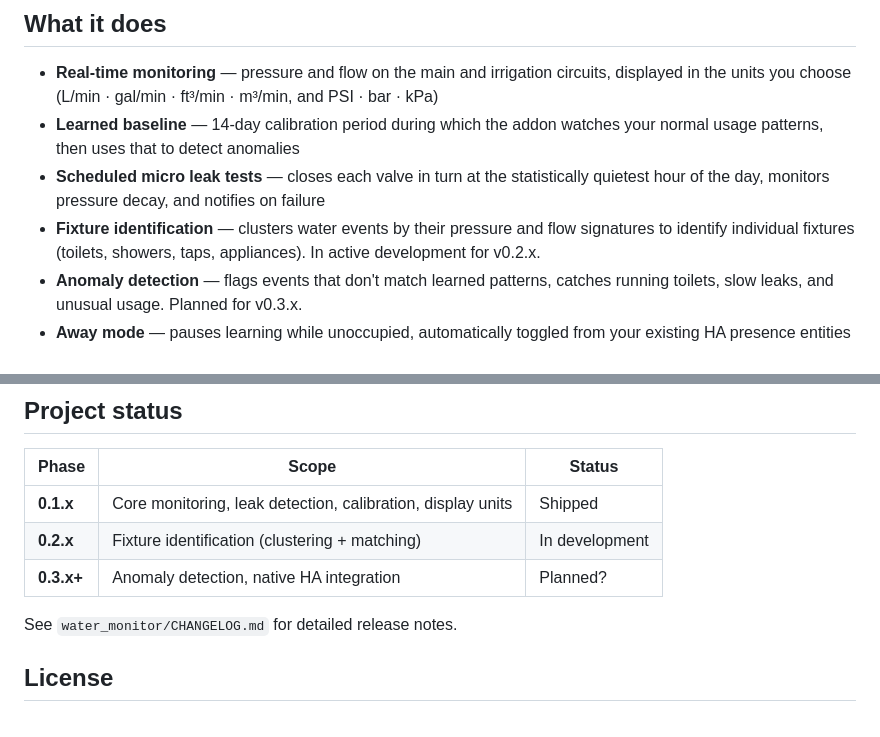
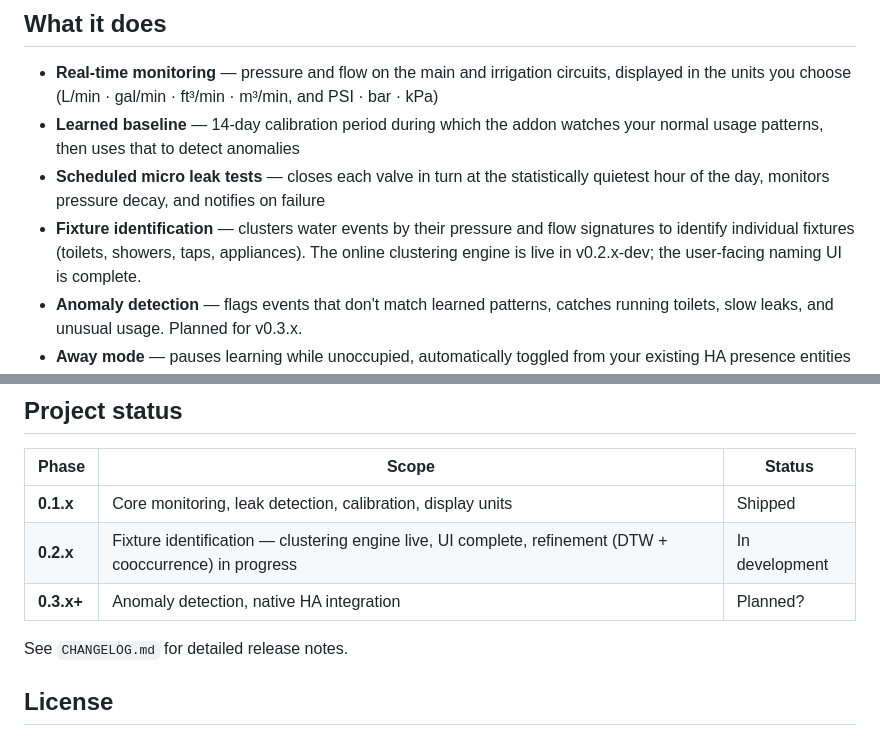
Before and after one commit to kyleronan/Esp_water-monitor, a Markdown page: README.md, 2 parts joined by grey strips. Drawn GitHub-style.

Commit message:
Update to Changelog and Readme

```diff
--- a/README.md
+++ b/README.md
@@ -76,7 +76,8 @@ that's great. I'm probably not going to build another one for myself.
   on failure
 - **Fixture identification** — clusters water events by their pressure and
   flow signatures to identify individual fixtures (toilets, showers, taps,
-  appliances). In active development for v0.2.x.
+  appliances). The online clustering engine is live in v0.2.x-dev; the
+  user-facing naming UI is complete.
 - **Anomaly detection** — flags events that don't match learned patterns,
   catches running toilets, slow leaks, and unusual usage. Planned for v0.3.x.
 - **Away mode** — pauses learning while unoccupied, automatically toggled
@@ -152,10 +153,10 @@ take eight months will probably apply here too.
 | Phase | Scope | Status |
 |---|---|---|
 | **0.1.x** | Core monitoring, leak detection, calibration, display units | Shipped |
-| **0.2.x** | Fixture identification (clustering + matching) | In development |
+| **0.2.x** | Fixture identification — clustering engine live, UI complete, refinement (DTW + cooccurrence) in progress | In development |
 | **0.3.x+** | Anomaly detection, native HA integration | Planned? |
 
-See `water_monitor/CHANGELOG.md` for detailed release notes.
+See `CHANGELOG.md` for detailed release notes.
 
 ## License
 
```
Also changed, not shown: CHANGELOG.md (+47 -0 lines).
